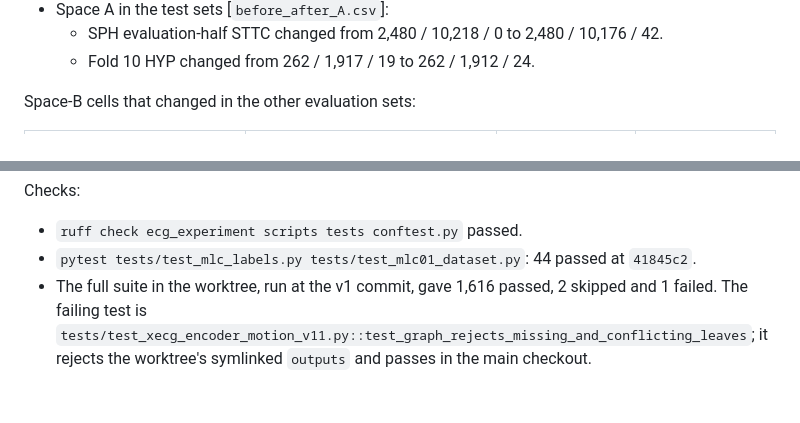
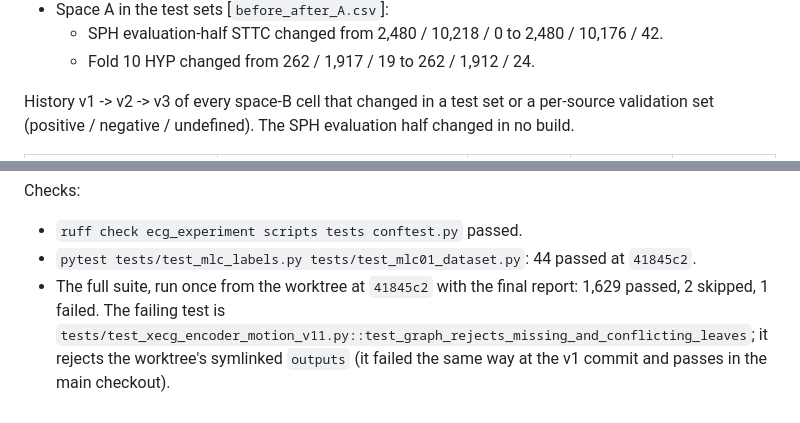
Before and after one commit to Janet16180/ecg-cardiopathy-detection, a Markdown page: docs/mlc01-condition-dataset-results-2026-11-10.md, 2 parts joined by grey strips. Drawn GitHub-style.

Commit message:
Add the MLC-01 build history and test results

```diff
--- a/docs/mlc01-condition-dataset-results-2026-11-10.md
+++ b/docs/mlc01-condition-dataset-results-2026-11-10.md
@@ -315,5 +315,6 @@ Space B in the two test sets, positive / negative / undefined:
   - SPH evaluation-half STTC changed from 2,480 / 10,218 / 0 to 2,480 / 10,176 / 42.
   - Fold 10 HYP changed from 262 / 1,917 / 19 to 262 / 1,912 / 24.
 
-Space-B cells that changed in the other evaluation sets:
+History v1 -> v2 -> v3 of every space-B cell that changed in a test set or a per-source validation set
+(positive / negative / undefined). The SPH evaluation half changed in no build.
 
@@ -679,6 +684,7 @@ Checks:
 
 - `ruff check ecg_experiment scripts tests conftest.py` passed.
 - `pytest tests/test_mlc_labels.py tests/test_mlc01_dataset.py`: 44 passed at `41845c2`.
-- The full suite in the worktree, run at the v1 commit, gave 1,616 passed, 2 skipped and 1 failed. The
-  failing test is `tests/test_xecg_encoder_motion_v11.py::test_graph_rejects_missing_and_conflicting_leaves`;
-  it rejects the worktree's symlinked `outputs` and passes in the main checkout.
+- The full suite, run once from the worktree at `41845c2` with the final report: 1,629 passed, 2 skipped,
+  1 failed. The failing test is `tests/test_xecg_encoder_motion_v11.py::test_graph_rejects_missing_and_conflicting_leaves`;
+  it rejects the worktree's symlinked `outputs` (it failed the same way at the v1 commit and passes in the main
+  checkout).
```
Also changed, not shown: other parts of docs/mlc01-condition-dataset-results-2026-11-10.md (+30 -26 lines).
